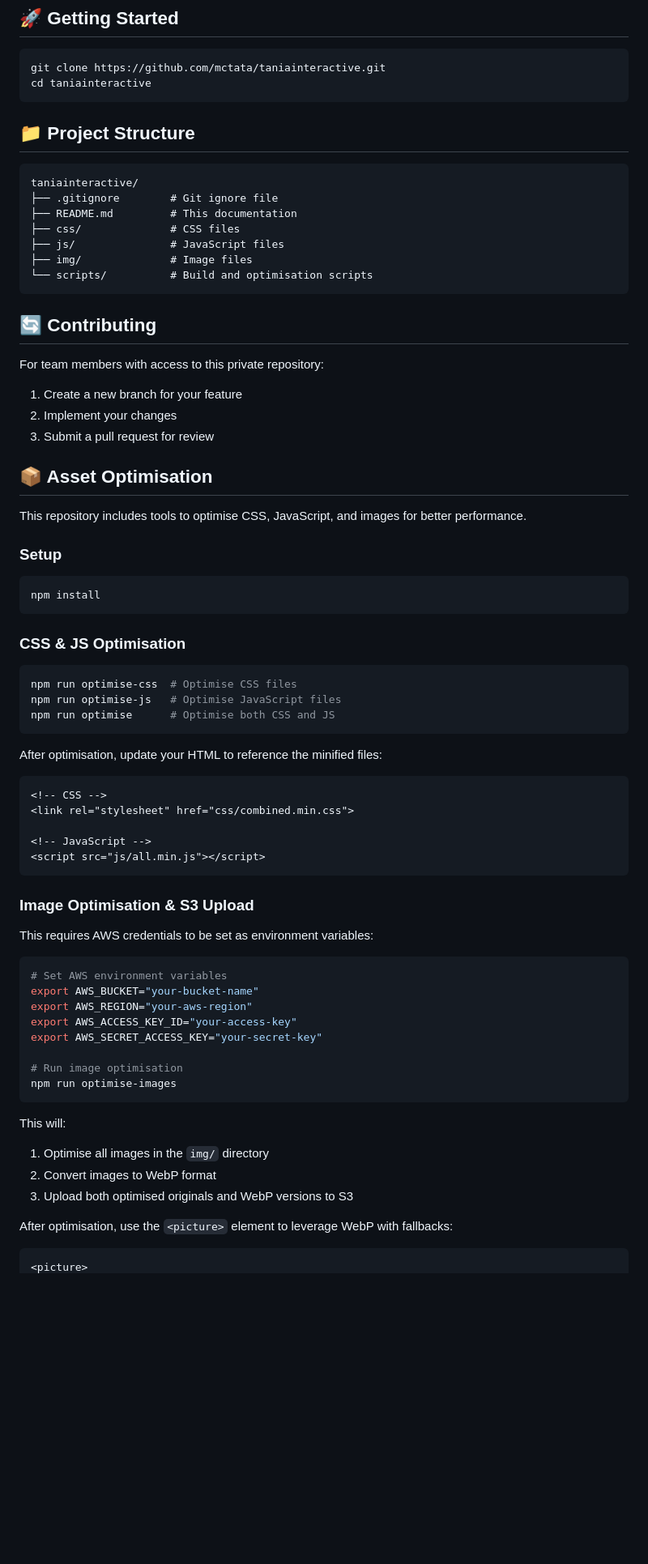
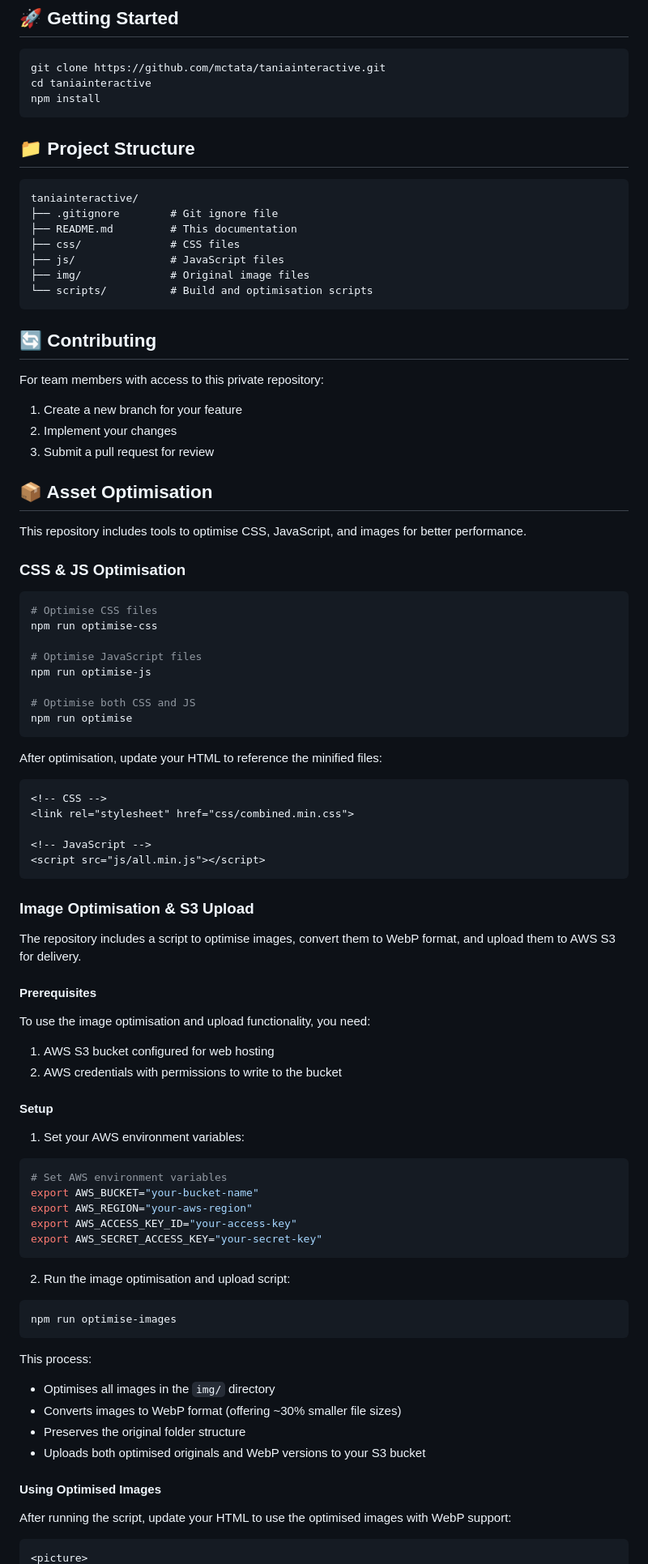
Before and after one commit to mctata/taniainteractive, a Markdown page: README.md, the part around one of its changes. Shown at 81% size. Rendered like a GitHub page; blank space fills up the shorter version.

Commit message:
Update README with comprehensive optimization process documentation

````diff
--- a/README.md
+++ b/README.md
@@ -36,6 +36,7 @@ This repository houses a diverse collection of interactive web projects and expe
 ```bash
 git clone https://github.com/mctata/taniainteractive.git
 cd taniainteractive
+npm install
 ```
 
 ## 📁 Project Structure
@@ -46,7 +47,7 @@ taniainteractive/
 ├── README.md         # This documentation
 ├── css/              # CSS files
 ├── js/               # JavaScript files
-├── img/              # Image files
+├── img/              # Original image files
 └── scripts/          # Build and optimisation scripts
 ```
 
@@ -62,18 +63,17 @@ For team members with access to this private repository:
 
 This repository includes tools to optimise CSS, JavaScript, and images for better performance.
 
-### Setup
-
-```bash
-npm install
-```
-
 ### CSS & JS Optimisation
 
 ```bash
-npm run optimise-css  # Optimise CSS files
-npm run optimise-js   # Optimise JavaScript files
-npm run optimise      # Optimise both CSS and JS
+# Optimise CSS files
+npm run optimise-css
+
+# Optimise JavaScript files
+npm run optimise-js
+
+# Optimise both CSS and JS
+npm run optimise
 ```
 
 After optimisation, update your HTML to reference the minified files:
@@ -88,7 +88,18 @@ After optimisation, update your HTML to reference the minified files:
 
 ### Image Optimisation & S3 Upload
 
-This requires AWS credentials to be set as environment variables:
+The repository includes a script to optimise images, convert them to WebP format, and upload them to AWS S3 for delivery.
+
+#### Prerequisites
+
+To use the image optimisation and upload functionality, you need:
+
+1. AWS S3 bucket configured for web hosting
+2. AWS credentials with permissions to write to the bucket
+
+#### Setup
+
+1. Set your AWS environment variables:
 
 ```bash
 # Set AWS environment variables
@@ -96,17 +107,23 @@ export AWS_BUCKET="your-bucket-name"
 export AWS_REGION="your-aws-region"
 export AWS_ACCESS_KEY_ID="your-access-key"
 export AWS_SECRET_ACCESS_KEY="your-secret-key"
+```
 
-# Run image optimisation
+2. Run the image optimisation and upload script:
+
+```bash
 npm run optimise-images
 ```
 
-This will:
-1. Optimise all images in the `img/` directory
-2. Convert images to WebP format
-3. Upload both optimised originals and WebP versions to S3
+This process:
+- Optimises all images in the `img/` directory
+- Converts images to WebP format (offering ~30% smaller file sizes)
+- Preserves the original folder structure
+- Uploads both optimised originals and WebP versions to your S3 bucket
 
-After optimisation, use the `<picture>` element to leverage WebP with fallbacks:
+#### Using Optimised Images
+
+After running the script, update your HTML to use the optimised images with WebP support:
 
 ```html
 <picture>
````
Also changed, not shown: other parts of README.md (+21 -2 lines).
